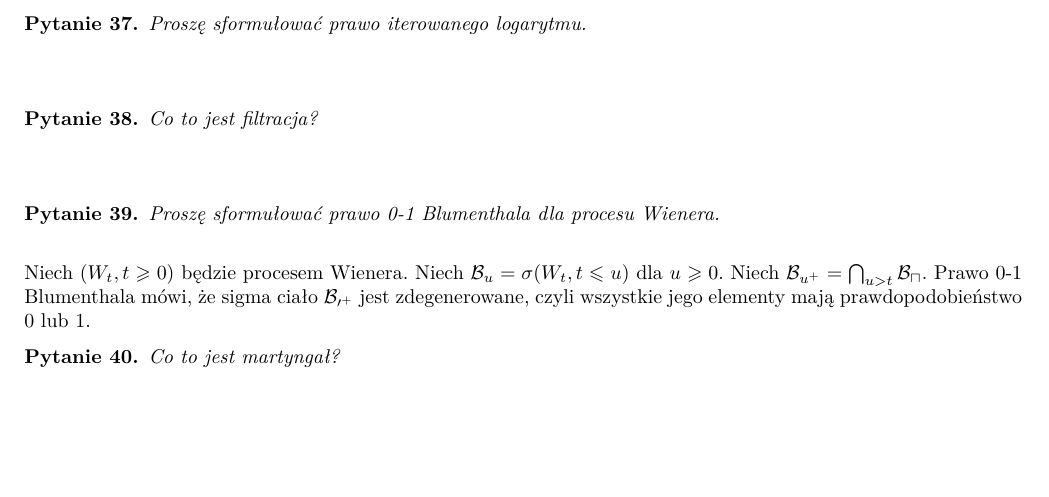
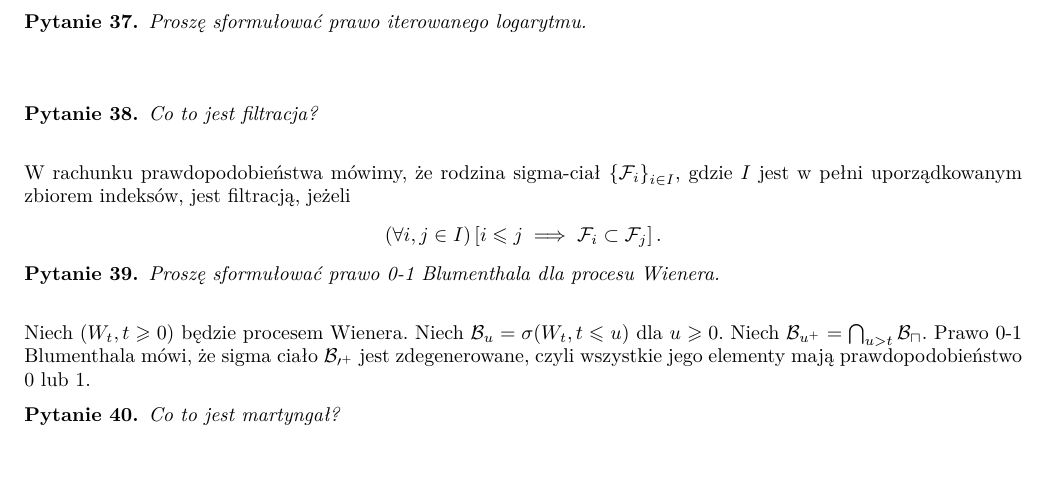
Before and after one commit to KMChris/egzamin-procesy, a LaTeX document (opracowanie.tex): part of page 4 of 5, cut so that both start at the same text, the shorter picture padded with empty space. Compiled offline with pdfLaTeX.

Commit message:
Dodaj definicję filtracji

```diff
--- a/opracowanie.tex
+++ b/opracowanie.tex
@@ -541,7 +541,13 @@ Proszę sformułować prawo iterowanego logarytmu.
 Co to jest filtracja?
 \end{pytanie}
 \begin{odpowiedź}
-    % tu zamieść odpowiedź
+    W rachunku prawdopodobieństwa mówimy, że rodzina sigma\dywiz ciał \(
+    \left\{ \mathcal F_i \right\}_{i \in I} \), gdzie \( I \) jest w pełni
+    uporządkowanym zbiorem indeksów, jest filtracją, jeżeli
+    \begin {equation*}
+        \left(\forall i, j \in I \right) \left[ i \leqslant j
+            \implies \mathcal F_i \subset \mathcal F_j\right].
+    \end {equation*}
 \end{odpowiedź}
 %%%%%%%%%%%%%%%%%%%%%%%%%%%%%%%%%%%%%%%%
 
```
